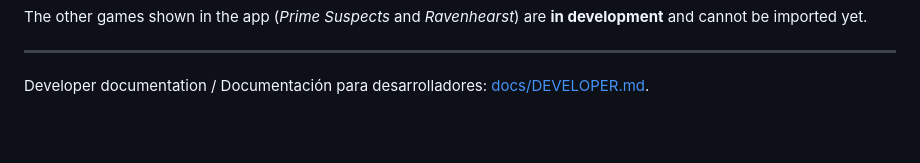
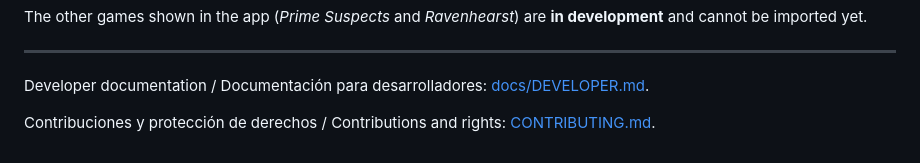
Before and after one commit to Dr3amyBerry/Case-Recomp, a Markdown page: README.md, the part around the change. Rendered like a GitHub page; blank space fills up the shorter version.

Commit message:
docs(legal): protect contribution provenance and private-game boundaries

```diff
--- a/README.md
+++ b/README.md
@@ -119,3 +119,5 @@ The other games shown in the app (*Prime Suspects* and *Ravenhearst*) are **in d
 ---
 
 Developer documentation / Documentación para desarrolladores: [docs/DEVELOPER.md](docs/DEVELOPER.md).
+
+Contribuciones y protección de derechos / Contributions and rights: [CONTRIBUTING.md](CONTRIBUTING.md).
```
Also changed, not shown: CONTRIBUTING.md (added, +25 -0 lines).
